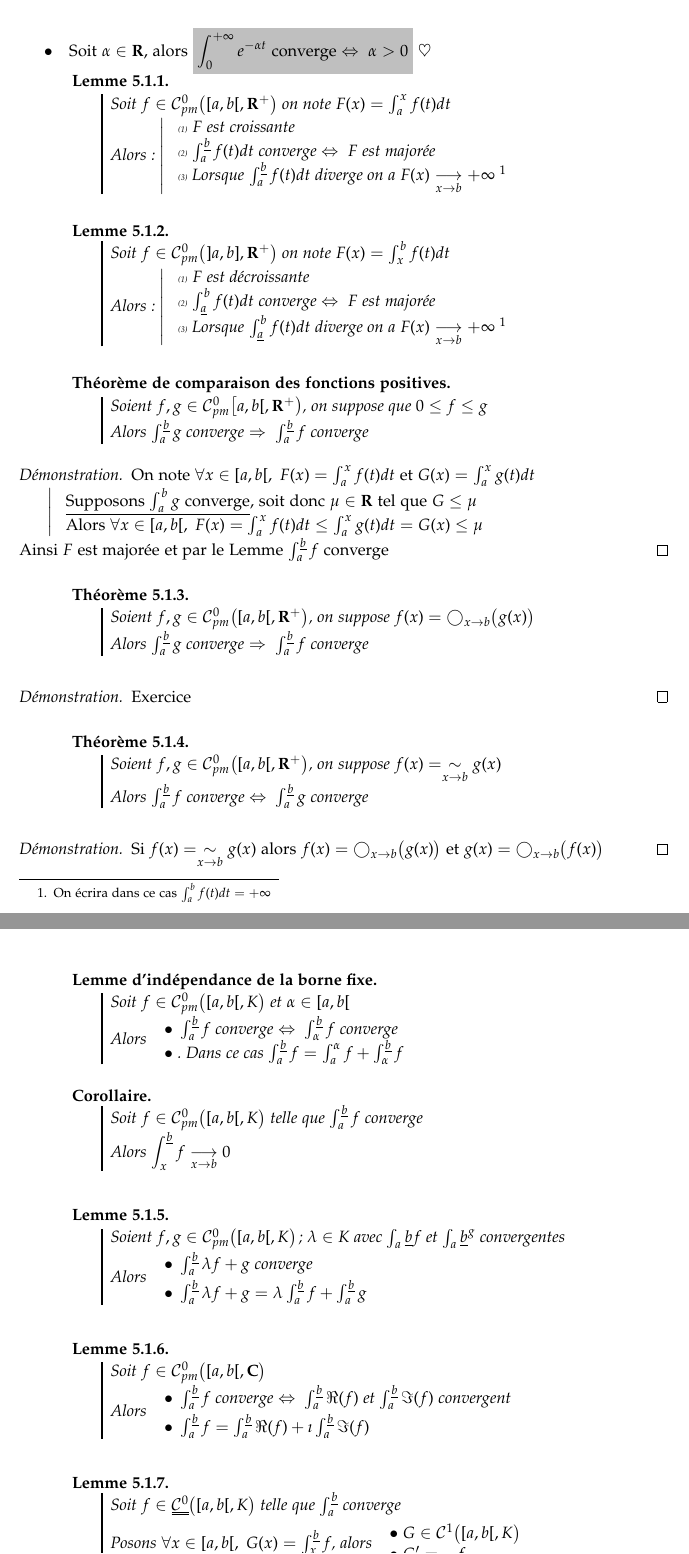
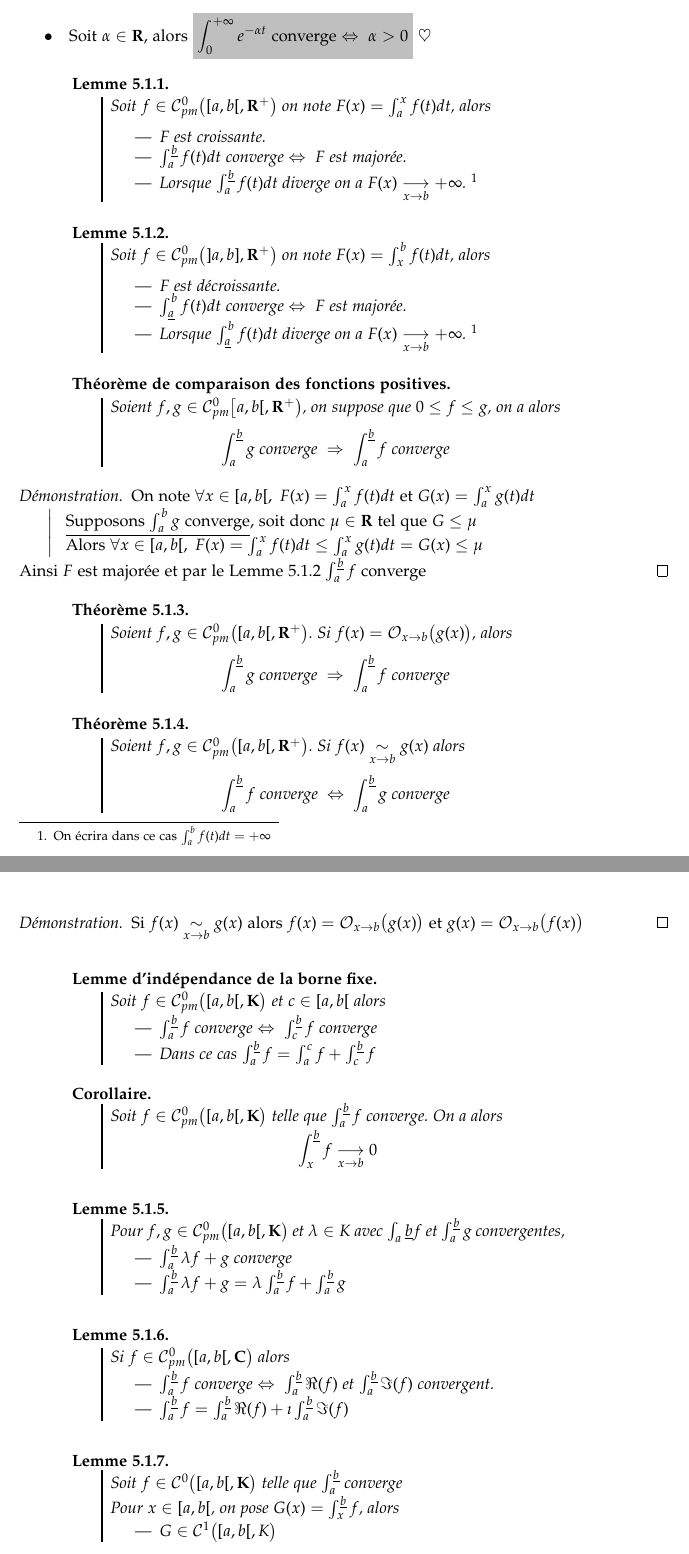
Before and after one commit to esauvat/diverse_mathematics, a LaTeX document (mathematic_basics/fr_version/2_main_fr/mathematic_basics_fr_2.tex, which reads mathematic_basics/fr_version/2_chapitres/ch2_5_fr.tex): two parts of pages 60 and 61 of 70, joined at a grey line, cut so that both start at the same text. Compiled offline with pdfLaTeX.

Commit message:
Chapter 5 fr : Cleanup

```diff
--- a/mathematic_basics/fr_version/2_chapitres/ch2_5_fr.tex
+++ b/mathematic_basics/fr_version/2_chapitres/ch2_5_fr.tex
@@ -25,96 +27,97 @@
 		\subparagraph{$\bullet$}
 			Soit $\alpha\in\R$, alors \highlight{$\displaystyle{\int_0^{+\infty} e^{-\alpha t}}$ converge $
-			\Leftrightarrow~\alpha>0$} $\heartsuit$
+			\Leftrightarrow~\alpha>0$} $\heartsuit$ \medskip \\
 
 	\theorem{lem}{
-		Soit $f\in\cpm\big([a,b[,\R^+\big)$ on note $F(x) = \int_a^x f(t)dt$\\
-		Alors : $\left|
-		\begin{array}{l}
-			$ {\tiny (1)} $F$ est croissante $ \\
-			$ {\tiny (2)} $\int_a^{\underline{b}} f(t) dt$ converge $\Leftrightarrow ~F$ est majorée $ \\
-			$ {\tiny (3)} Lorsque $\int_a^{\underline{b}} f(t) dt$ diverge on a $F(x) \stox{b} +\infty$ \footnotemark[1]$
-		\end{array} \right.$
+		Soit $f\in\cpm\big([a,b[,\R^+\big)$ on note $F(x) = \int_a^x f(t)dt$, alors \medskip
+		\begin{itemize}
+			\item $F$ est croissante.
+			\item $\int_a^{\underline{b}} f(t) dt$ converge $\Leftrightarrow ~F$ est majorée.
+			\item Lorsque $\int_a^{\underline{b}} f(t) dt$ diverge on a $F(x) \stox{b} +\infty$. \footnotemark[1]
+		\end{itemize}
 	} \medskip
 
 	\theorem{lem}{
-		Soit $f\in\cpm\big(]a,b],\R^+\big)$ on note $F(x) = \int_x^b f(t)dt$ \\
-		Alors : $\left|
-		\begin{array}{l}
-			$ {\tiny (1)} $F$ est décroissante $ \\
-			$ {\tiny (2)} $\int_{\underline{a}}^b f(t) dt$ converge $\Leftrightarrow ~F$ est majorée $ \\
-			$ {\tiny (3)} Lorsque $\int_{\underline{a}}^b f(t) dt$ diverge on a $F(x) \stox{b} +\infty$ \footnotemark[1]$
-		\end{array} \right.$
+		Soit $f\in\cpm\big(]a,b],\R^+\big)$ on note $F(x) = \int_x^b f(t)dt$, alors \medskip
+		\begin{itemize}
+			\item $F$ est décroissante.
+			\item $\int_{\underline{a}}^b f(t) dt$ converge $\Leftrightarrow ~F$ est majorée.
+			\item Lorsque $\int_{\underline{a}}^b f(t) dt$ diverge on a $F(x) \stox{b} +\infty$. \footnotemark[1]
+		\end{itemize}
 	} \medskip
 
 	\footnotetext[1]{On écrira dans ce cas $\int_a^b f(t) dt = +\infty$}
 
 	\namedtheorem{Théorème de comparaison des fonctions positives}{
-		Soient $f,g \in\cpm\big[a,b[,\R^+\big)$, on suppose que $0\leq f\leq g$ \\ Alors $\int_a^{\underline{b}} g$ converge $\Rightarrow ~\int_a^{\underline{b}} f$ converge
+		Soient $f,g \in\cpm\big[a,b[,\R^+\big)$, on suppose que $0\leq f\leq g$, on a alors \vspace{-5pt}
+		\[
+			\int_a^{\underline{b}} g \text{ converge } \Rightarrow ~\int_a^{\underline{b}} f \text{ converge }
+		\]
 	}{ThCompFcPos}
 
 	\begin{proof}
 		On note $\forall x\in[a,b[ ,~F(x) = \int_a^x f(t) dt$ et $G(x) = \int_a^x g(t) dt$ \\
 		\hspace*{0.5cm} $\left|\ard$ \underline{Supposons $\int_a^b g$ converge}, soit donc $\mu\in\R$ tel que $G\leq\mu \\
 		$ Alors $\forall x\in[a,b[,~F(x) = \int_a^x f(t) dt \leq \int_a^x g(t) dt = G(x) \leq \mu \arf \right.$ \\
-		Ainsi $F$ est majorée et par le Lemme $\int_a^{\underline{b}} f$ converge
+		Ainsi $F$ est majorée et par le Lemme 5.1.2 $\int_a^{\underline{b}} f$ converge
 	\end{proof} \medskip
 
 	\theorem{thm}{
-		Soient $f,g\in\cpm\big([a,b[,\R^+\big)$, on suppose $f(x) = \bigcirc_{x\to b} \big(g(x)\big)$ \\
-		Alors $\int_a^{\underline{b}} g$ converge $\Rightarrow ~\int_a^{\underline{b}} f$ converge
+		Soient $f,g\in\cpm\big([a,b[,\R^+\big)$. Si $f(x) = \bigo_{x\to b} \big(g(x)\big)$, alors \vspace{-5pt}
+		\[
+			\int_a^{\underline{b}} g \text{ converge }\Rightarrow ~\int_a^{\underline{b}} f \text{ converge }
+		\]
+	} \medskip
+
+	\theorem{thm}{
+		Soient $f,g\in\cpm\big([a,b[,\R^+\big)$. Si $f(x) \underset{x\to b}{\sim} g(x)$ alors \vspace{-5pt}
+		\[
+			\int_a^{\underline{b}} f \text{ converge } \Leftrightarrow ~\int_a^{\underline{b}} g \text{ converge }
+		\]
 	}
 
 	\begin{proof}
-		Exercice
-	\end{proof} \medskip
-
-	\theorem{thm}{
-		Soient $f,g\in\cpm\big([a,b[,\R^+\big)$, on suppose $f(x) = \underset{x\to b}{\sim} g(x)$ \\
-		Alors $\int_a^{\underline{b}} f$ converge $\Leftrightarrow ~\int_a^{\underline{b}} g$ converge
-	}
-
-	\begin{proof}
-		Si $f(x) = \underset{x\to b}{\sim} g(x)$ alors $f(x) = \bigcirc_{x\to b} \big(g(x)\big)$ et $g(x) = \bigcirc_{x\to b} \big(f(x)\big)$
+		Si $f(x) \underset{x\to b}{\sim} g(x)$ alors $f(x) = \bigo_{x\to b} \big(g(x)\big)$ et $g(x) = \bigo_{x\to b} \big(f(x)\big)$
 	\end{proof} \medskip
 
 	\namedtheorem{Lemme d'indépendance de la borne fixe}{
-		Soit $f\in\cpm\big([a,b[,K\big)$ et $\alpha \in [a,b[$\\
-		Alors
-		$\ard
-			~ \bullet ~ \int_a^{\underline{b}} f$ converge $\Leftrightarrow ~\int_{\alpha}^{\underline{b}} f$ converge $ \\
-			~\bullet ~$. Dans ce cas $\int_a^{\underline{b}} f = \int_a^{\alpha} f + \int_{\alpha}^{\underline{b}} f
-		\arf $
+		Soit $f\in\cpm\big([a,b[,\K\big)$ et $c \in [a,b[$ alors
+		\begin{itemize}
+			\item $\int_a^{\underline{b}} f$ converge $\Leftrightarrow ~\int_{c}^{\underline{b}} f$ converge
+			\item Dans ce cas $\int_a^{\underline{b}} f = \int_a^{c} f + \int_{c}^{\underline{b}} f$
+		\end{itemize}
 	}{IndepBornFixe} \medskip
 
 	\theorem{cor}{
-		Soit $f\in\cpm\big([a,b[,K\big)$ telle que $\int_a^{\underline{b}} f$ converge \\
-		Alors $\displaystyle{\int_x^{\underline{b}} f \stox{b} 0}$
+		Soit $f\in\cpm\big([a,b[,\K\big)$ telle que $\int_a^{\underline{b}} f$ converge. On a alors \vspace{-10pt}
+		\[
+			\int_x^{\underline{b}} f \stox{b} 0
+		\]
 	} \medskip
 
 	\theorem{lem}{
-		Soient $f,g\in\cpm\big([a,b[,K\big)$ ; $\lambda\in K$ avec $\int_a{\underline{b}} f$ et $\int_a{\underline{b}}^g$ convergentes \\
-		Alors
-		$\ard
-			~ \bullet ~ \int_a^{\underline{b}} \lambda f+g$ converge $ \vspace*{0.1cm} \\
-			~\bullet ~ \int_a^{\underline{b}} \lambda f+g = \lambda \int_a^{\underline{b}} f + \int_a^{\underline{b}} g
-		\arf $
+		Pour $f,g\in\cpm\big([a,b[,\K\big)$ et $\lambda\in K$ avec $\int_a{\underline{b}} f$ et $\int_a^{\underline{b}}g$ convergentes,
+		\begin{itemize}
+			\item $\int_a^{\underline{b}} \lambda f+g$ converge
+			\item $\int_a^{\underline{b}} \lambda f+g = \lambda \int_a^{\underline{b}} f + \int_a^{\underline{b}} g$
+		\end{itemize}
 	} \medskip
 
 	\theorem{lem}{
-		Soit $f\in\cpm\big([a,b[,\C\big)$ \\
-		Alors $\ard
-			~ \bullet ~ \int_a^{\underline{b}} f$ converge $\Leftrightarrow ~\int_a^{\underline{b}} \Re(f)$ et $\int_a^{\underline{b}} \Im(f)$ convergent $ \vspace*{0.1cm} \\
-			~\bullet ~ \int_a^{\underline{b}} f = \int_a^{\underline{b}} \Re(f) + \imath\int_a^{\underline{b}} \Im(f)
-		\arf $
-	} \medskip
+		Si $f\in\cpm\big([a,b[,\C\big)$ alors
+		\begin{itemize}
+			\item $\int_a^{\underline{b}} f$ converge $\Leftrightarrow ~\int_a^{\underline{b}} \Re(f)$ et $\int_a^{\underline{b}} \Im(f)$ convergent.
+			\item $\int_a^{\underline{b}} f = \int_a^{\underline{b}} \Re(f) + \imath\int_a^{\underline{b}} \Im(f) $
+		\end{itemize}
+	}\label{IntComplConv} \medskip
 
 	\theorem{lem}{
-		Soit $f\in\uuline{\cont^0} \big([a,b[,K\big)$ telle que $\int_a^{\underline{b}}$ converge \\
-		Posons $\forall x\in[a,b[ ,~G(x) = \int_x^{\underline{b}} f$, alors
-		$\ard
-			~\bullet ~G\in\cont^1\big([a,b[,K\big) \\
-			~\bullet ~ G'=-f
-		\arf$
+		Soit $f\in\cont^0 \big([a,b[,\K\big)$ telle que $\int_a^{\underline{b}}$ converge \\
+		Pour $ x\in[a,b[$, on pose $G(x) = \int_x^{\underline{b}} f$, alors
+		\begin{itemize}
+			\item $G\in\cont^1\big([a,b[,K\big)$
+			\item $G'=-f$
+		\end{itemize}
 	}
 
 	\traitd
```
Also changed, not shown: mathematic_basics/fr_version/2_main_fr/mathematic_basics_fr_2.tex (+3 -3 lines), mathematic_basics/fr_version/2_main_fr/mathematic_basics_fr_2.pdf, mathematic_basics/fr_version/2_chapitres/ch2_5_fr.tex (115 more changed lines), 1 other file.
